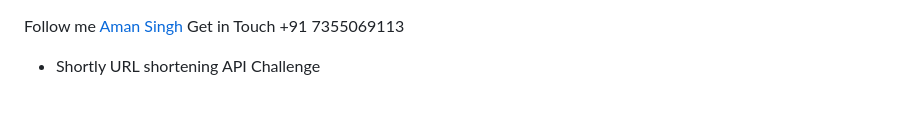
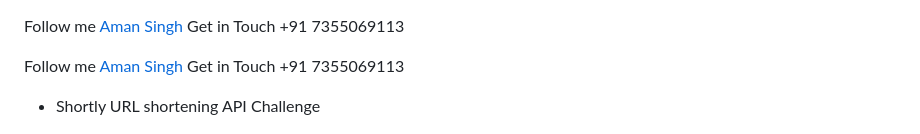
Before and after one commit to aman9113/URL_shortning_web_app, a Markdown page: README.md, the part around the change. Rendered like a GitHub page; blank space fills up the shorter version.

```diff
--- a/README.md
+++ b/README.md
@@ -1,6 +1,9 @@
 Follow me [Aman Singh](https://github.com/aman9113/)
 Get in Touch +91 7355069113
 
+
+Follow me [Aman Singh](https://github.com/aman9113/)
+Get in Touch +91 7355069113
 
  - Shortly URL shortening API Challenge
 
```
